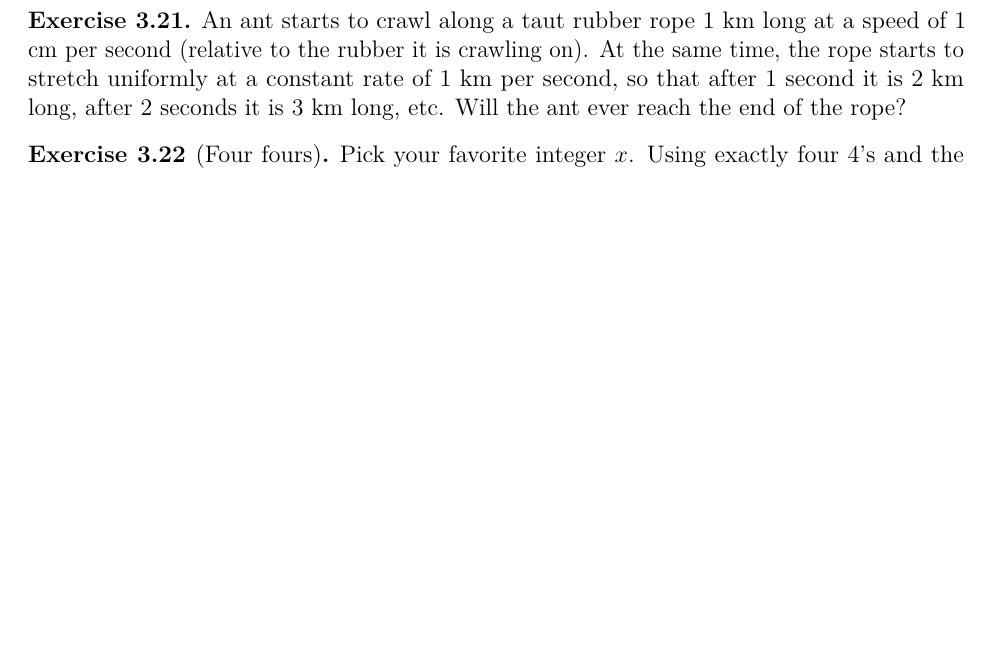
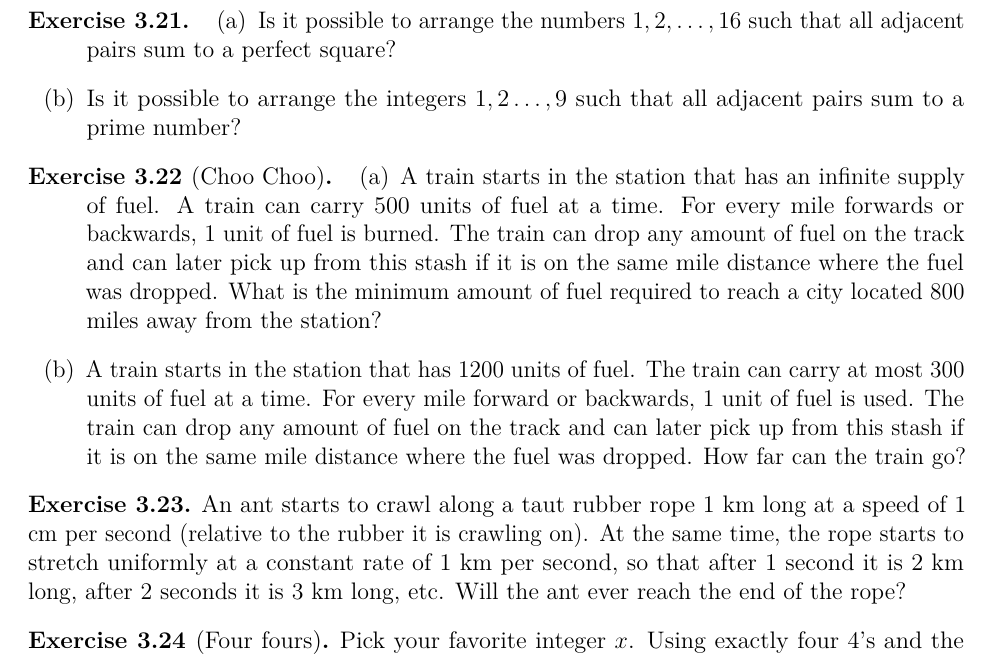
Before and after one commit to drewm10010/Math-Problems, a LaTeX document (Math-Problems.tex): part of page 22 of 30 before the commit and part of page 22 of 31 after it, cut at the place of the change, the shorter picture padded with empty space. Compiled offline with pdfLaTeX; a LaTeX package or settings file that is missing is left out.

Commit message:
Added new problems from F22 week 1

```diff
--- a/Math-Problems.tex
+++ b/Math-Problems.tex
@@ -1039,6 +1039,28 @@
     \end{exercise}
 
     \begin{exercise}
+        \begin{enumerate}
+            \item[(a)] Is it possible to arrange the numbers \(1,2,\ldots,16\) such that all adjacent pairs sum to a perfect square?
+            \item[(b)] Is it possible to arrange the integers \(1,2\ldots,9\) such that all adjacent pairs sum to a prime number?
+        \end{enumerate}
+    \end{exercise}
+
+    \begin{exercise}[Choo Choo]
+        \begin{enumerate}
+            \item[(a)] A train starts in the station that has an infinite supply of fuel.
+            A train can carry 500 units of fuel at a time.
+            For every mile forwards or backwards, 1 unit of fuel is burned.
+            The train can drop any amount of fuel on the track and can later pick up from this stash if it is on the same mile distance where the fuel was dropped.
+            What is the minimum amount of fuel required to reach a city located 800 miles away from the station?
+            \item[(b)] A train starts in the station that has 1200 units of fuel.
+            The train can carry at most 300 units of fuel at a time.
+            For every mile forward or backwards, 1 unit of fuel is used.
+            The train can drop any amount of fuel on the track and can later pick up from this stash if it is on the same mile distance where the fuel was dropped.
+            How far can the train go?
+        \end{enumerate}
+    \end{exercise}
+
+    \begin{exercise}
         An ant starts to crawl along a taut rubber rope 1 km long at a speed of 1 cm per second (relative to the rubber it is crawling on). At the same time, the rope starts to stretch uniformly at a constant rate of 1 km per second, so that after 1 second it is 2 km long, after 2 seconds it is 3 km long, etc. Will the ant ever reach the end of the rope?
     \end{exercise}
 
```
Also changed, not shown: Math-Problems.pdf.
